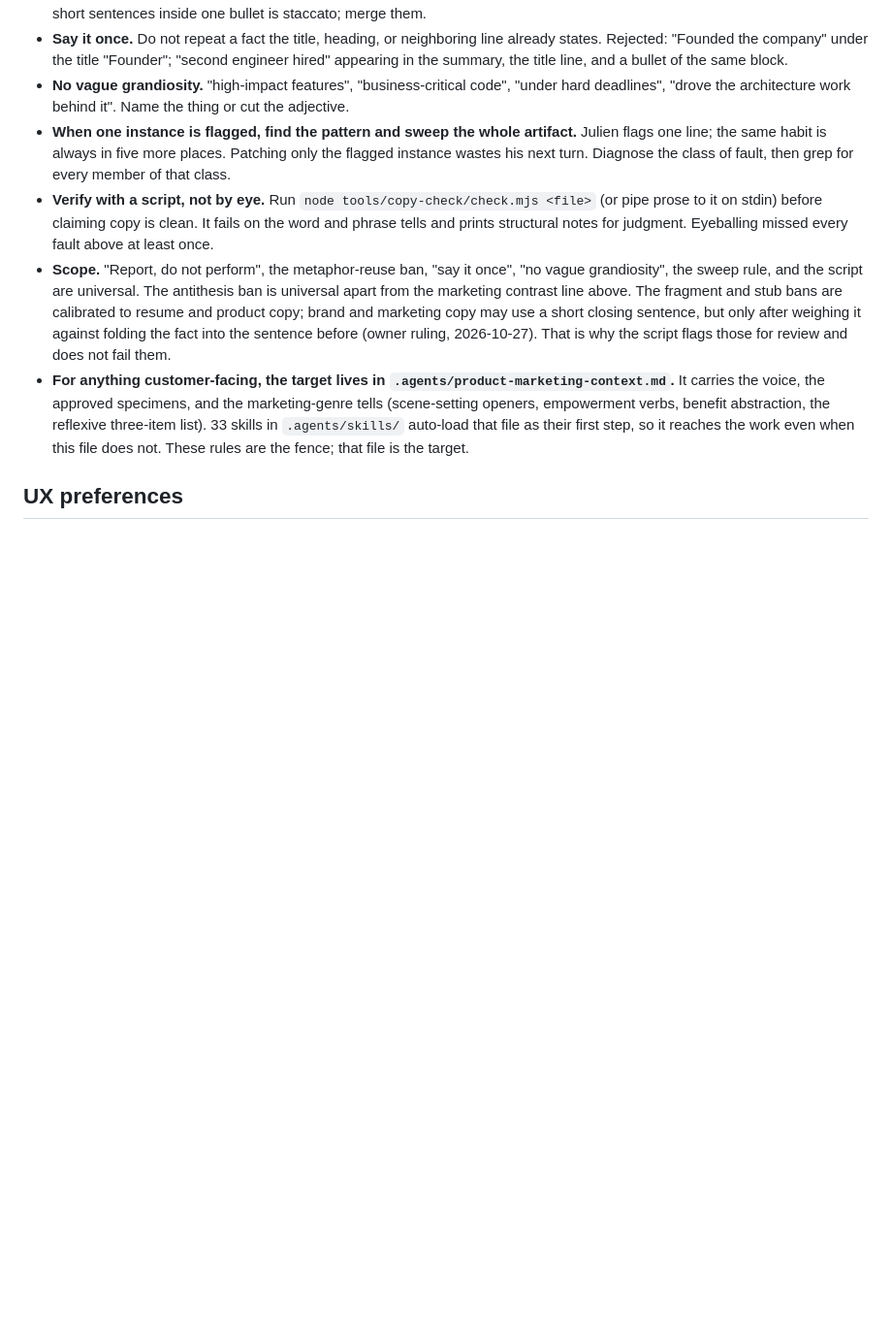
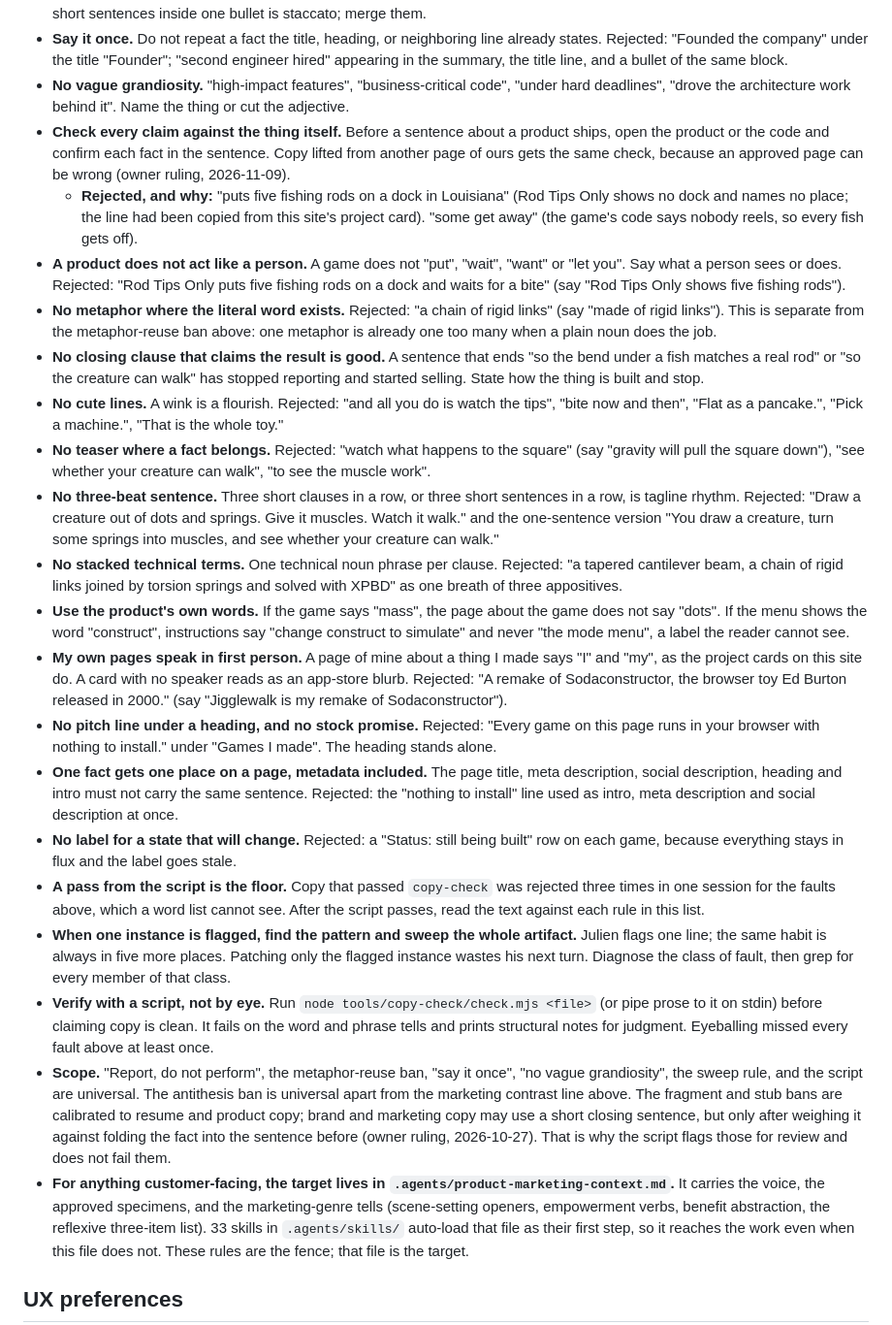
Before and after one commit to StavroMueller/jpclifford.com, a Markdown page: CLAUDE.md, the part around the change. Shown at 97% size. Rendered like a GitHub page; blank space fills up the shorter version.

Commit message:
Add fourteen copy rules from the games page work
Each rule records a fault Julien rejected on fun.jpclifford.com or on
the Rod Tips Only card, with the rejected line and the line that
replaced it. The first rule covers the wrong fact that started the
sweep: a claim copied from another page without a check against the
game.

```diff
--- a/CLAUDE.md
+++ b/CLAUDE.md
@@ -156,6 +156,49 @@ Julien had to reject the same underlying fault four separate times.
   summary, the title line, and a bullet of the same block.
 - **No vague grandiosity.** "high-impact features", "business-critical code", "under hard deadlines",
   "drove the architecture work behind it". Name the thing or cut the adjective.
+- **Check every claim against the thing itself.** Before a sentence about a product ships, open
+  the product or the code and confirm each fact in the sentence. Copy lifted from another page of
+  ours gets the same check, because an approved page can be wrong (owner ruling, 2026-11-09).
+  - **Rejected, and why:** "puts five fishing rods on a dock in Louisiana" (Rod Tips Only shows no
+    dock and names no place; the line had been copied from this site's project card). "some get
+    away" (the game's code says nobody reels, so every fish gets off).
+- **A product does not act like a person.** A game does not "put", "wait", "want" or "let you".
+  Say what a person sees or does. Rejected: "Rod Tips Only puts five fishing rods on a dock and
+  waits for a bite" (say "Rod Tips Only shows five fishing rods").
+- **No metaphor where the literal word exists.** Rejected: "a chain of rigid links" (say "made of
+  rigid links"). This is separate from the metaphor-reuse ban above: one metaphor is already one
+  too many when a plain noun does the job.
+- **No closing clause that claims the result is good.** A sentence that ends "so the bend under a
+  fish matches a real rod" or "so the creature can walk" has stopped reporting and started selling.
+  State how the thing is built and stop.
+- **No cute lines.** A wink is a flourish. Rejected: "and all you do is watch the tips", "bite now
+  and then", "Flat as a pancake.", "Pick a machine.", "That is the whole toy."
+- **No teaser where a fact belongs.** Rejected: "watch what happens to the square" (say "gravity
+  will pull the square down"), "see whether your creature can walk", "to see the muscle work".
+- **No three-beat sentence.** Three short clauses in a row, or three short sentences in a row, is
+  tagline rhythm. Rejected: "Draw a creature out of dots and springs. Give it muscles. Watch it
+  walk." and the one-sentence version "You draw a creature, turn some springs into muscles, and
+  see whether your creature can walk."
+- **No stacked technical terms.** One technical noun phrase per clause. Rejected: "a tapered
+  cantilever beam, a chain of rigid links joined by torsion springs and solved with XPBD" as one
+  breath of three appositives.
+- **Use the product's own words.** If the game says "mass", the page about the game does not say
+  "dots". If the menu shows the word "construct", instructions say "change construct to simulate"
+  and never "the mode menu", a label the reader cannot see.
+- **My own pages speak in first person.** A page of mine about a thing I made says "I" and "my",
+  as the project cards on this site do. A card with no speaker reads as an app-store blurb.
+  Rejected: "A remake of Sodaconstructor, the browser toy Ed Burton released in 2000." (say
+  "Jigglewalk is my remake of Sodaconstructor").
+- **No pitch line under a heading, and no stock promise.** Rejected: "Every game on this page runs
+  in your browser with nothing to install." under "Games I made". The heading stands alone.
+- **One fact gets one place on a page, metadata included.** The page title, meta description,
+  social description, heading and intro must not carry the same sentence. Rejected: the
+  "nothing to install" line used as intro, meta description and social description at once.
+- **No label for a state that will change.** Rejected: a "Status: still being built" row on each
+  game, because everything stays in flux and the label goes stale.
+- **A pass from the script is the floor.** Copy that passed `copy-check` was rejected three times in
+  one session for the faults above, which a word list cannot see. After the script passes, read the
+  text against each rule in this list.
 - **When one instance is flagged, find the pattern and sweep the whole artifact.** Julien flags one
   line; the same habit is always in five more places. Patching only the flagged instance wastes his
   next turn. Diagnose the class of fault, then grep for every member of that class.
```
